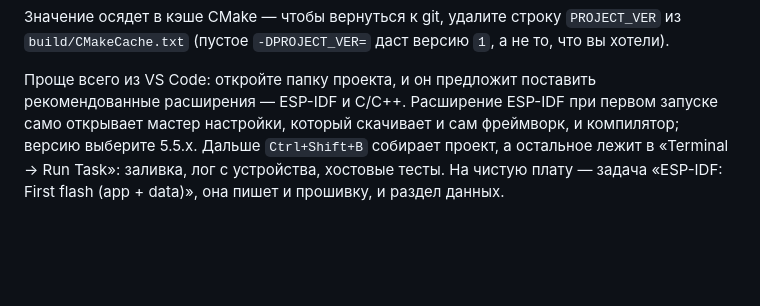
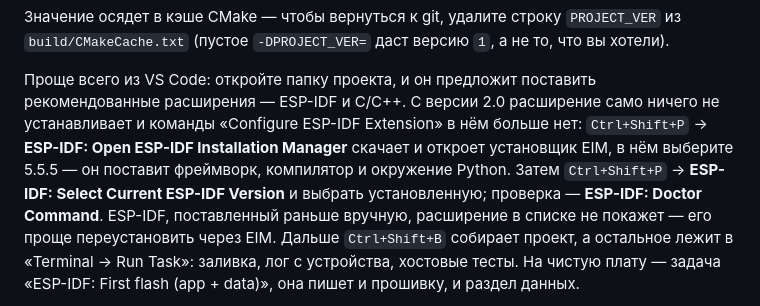
Before and after one commit to jmper-ha/jradio, a Markdown page: doc/build.md, the part around the change. Drawn GitHub-style; blank space fills up the shorter version.

```diff
--- a/doc/build.md
+++ b/doc/build.md
@@ -51,9 +51,14 @@ idf.py -DPROJECT_VER=v1.2.3-test build
 `1`, а не то, что вы хотели).
 
 Проще всего из VS Code: откройте папку проекта, и он предложит поставить
-рекомендованные расширения — ESP-IDF и C/C++. Расширение ESP-IDF при первом
-запуске само открывает мастер настройки, который скачивает и сам фреймворк, и
-компилятор; версию выберите 5.5.x. Дальше `Ctrl+Shift+B` собирает проект, а
+рекомендованные расширения — ESP-IDF и C/C++. С версии 2.0 расширение само
+ничего не устанавливает и команды «Configure ESP-IDF Extension» в нём больше
+нет: `Ctrl+Shift+P` → **ESP-IDF: Open ESP-IDF Installation Manager** скачает и
+откроет установщик EIM, в нём выберите 5.5.5 — он поставит фреймворк, компилятор
+и окружение Python. Затем `Ctrl+Shift+P` → **ESP-IDF: Select Current ESP-IDF
+Version** и выбрать установленную; проверка — **ESP-IDF: Doctor Command**.
+ESP-IDF, поставленный раньше вручную, расширение в списке не покажет — его
+проще переустановить через EIM. Дальше `Ctrl+Shift+B` собирает проект, а
 остальное лежит в «Terminal → Run Task»: заливка, лог с устройства, хостовые
 тесты. На чистую плату — задача «ESP-IDF: First flash (app + data)», она пишет
 и прошивку, и раздел данных.
```
Also changed, not shown: doc/build.en.md (+9 -3 lines).
